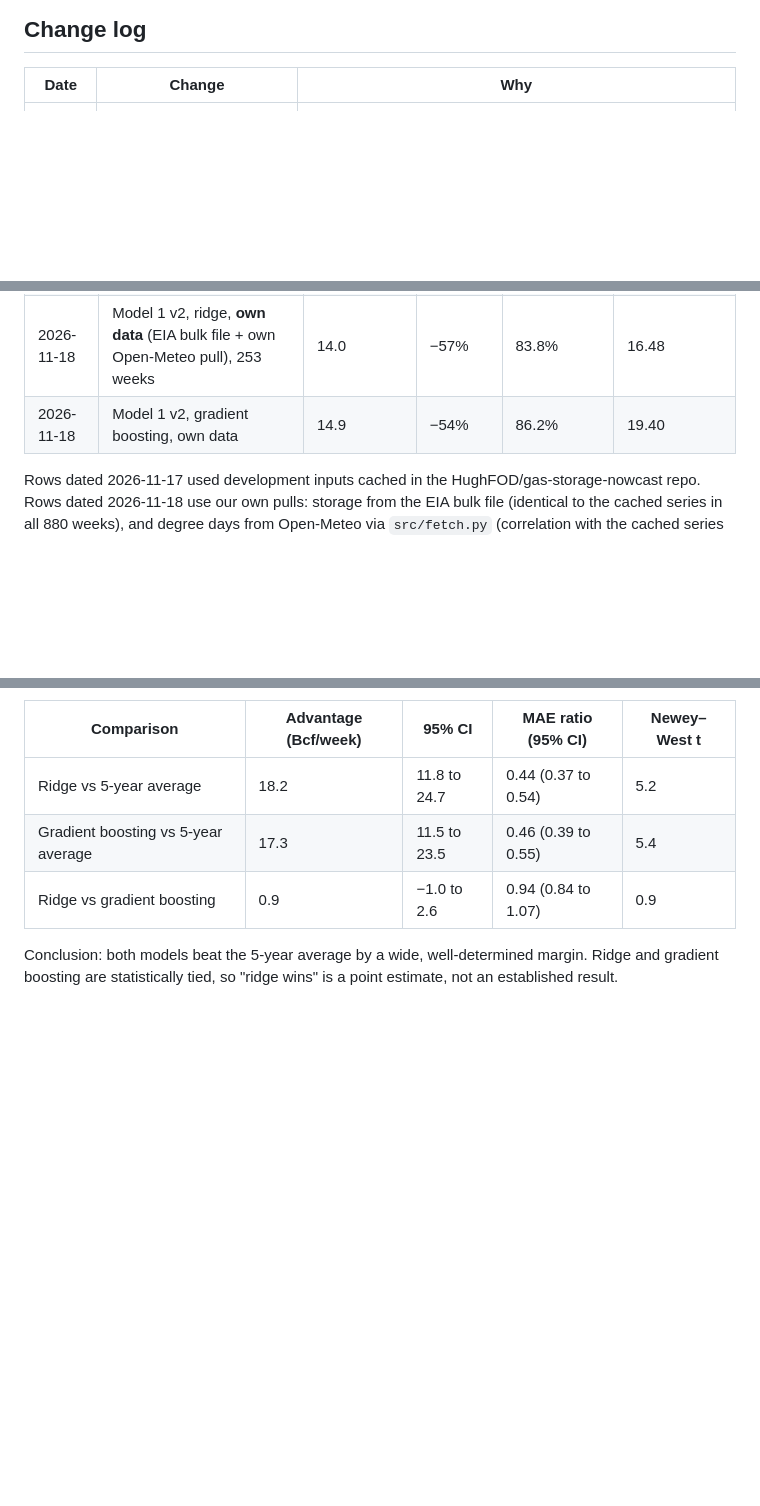
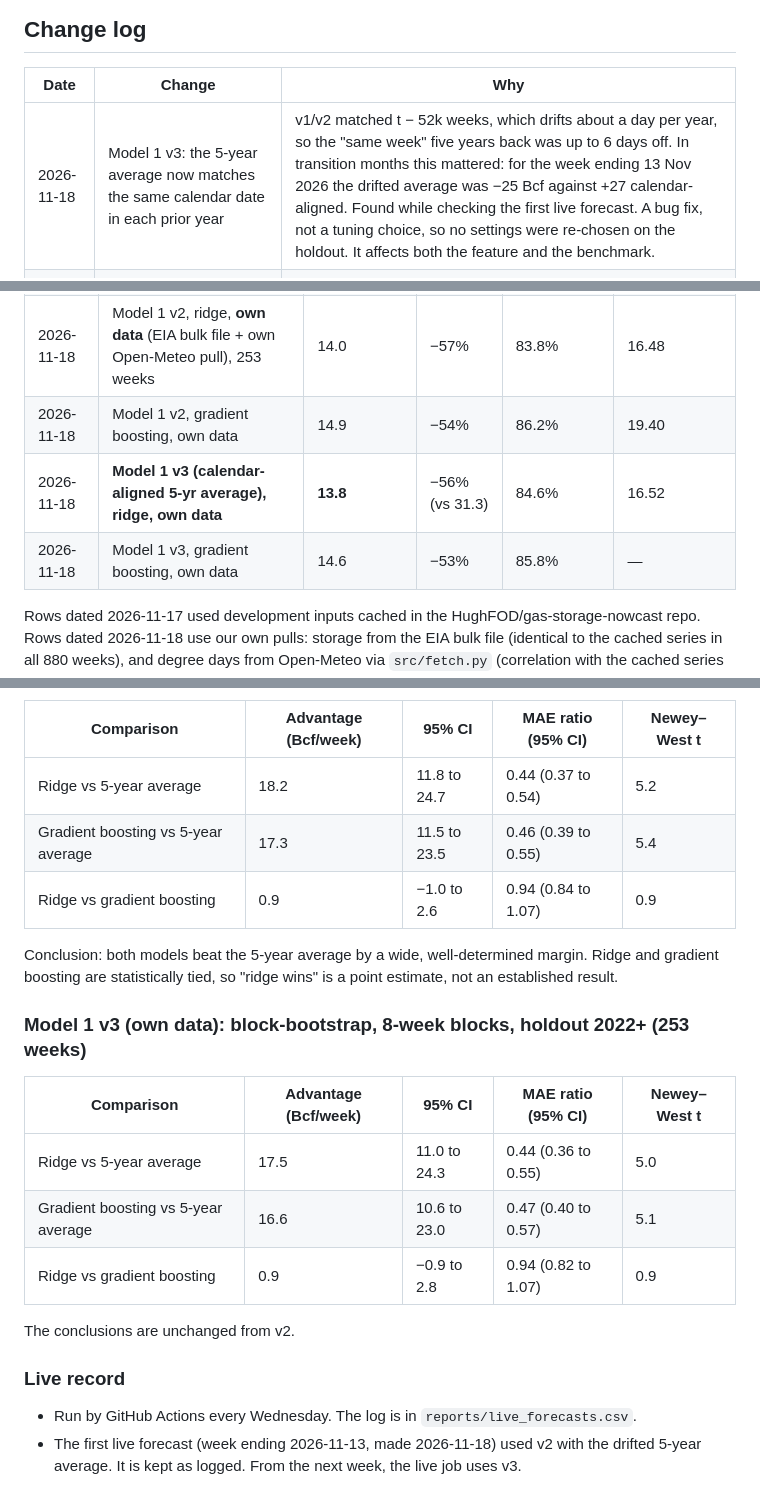
Before and after one commit to mriganksahi-beep/natgas-curve, a Markdown page: reports/protocol.md, 3 parts joined by grey strips. Rendered like a GitHub page; blank space fills up the shorter version.

```diff
--- a/reports/protocol.md
+++ b/reports/protocol.md
@@ -64,6 +64,7 @@ A null result on Model 3 gets reported the same way, as a finding.
 ## Change log
 | Date | Change | Why |
 | --- | --- | --- |
+| 2026-11-18 | Model 1 v3: the 5-year average now matches the same calendar date in each prior year | v1/v2 matched t − 52k weeks, which drifts about a day per year, so the "same week" five years back was up to 6 days off. In transition months this mattered: for the week ending 13 Nov 2026 the drifted average was −25 Bcf against +27 calendar-aligned. Found while checking the first live forecast. A bug fix, not a tuning choice, so no settings were re-chosen on the holdout. It affects both the feature and the benchmark. |
 | 2026-11-17 | Model 1 v2 adds a holiday-week flag (Thanksgiving, Christmas, New Year) | Holiday weeks were the largest misses in the 2022+ holdout. **This was noticed in the holdout first.** It was then checked on 2018–2021, where 6 of 9 holiday weeks were also missed in the same direction (actual draw smaller than forecast). Both v1 and v2 holdout scores are reported. |
 
 ## Results log
@@ -75,6 +76,8 @@ A null result on Model 3 gets reported the same way, as a finding.
 | 2026-11-17 | Model 1 v2 (+holiday), gradient boosting | 14.9 | −54% | 88.4% | 19.21 |
 | 2026-11-18 | Model 1 v2, ridge, **own data** (EIA bulk file + own Open-Meteo pull), 253 weeks | 14.0 | −57% | 83.8% | 16.48 |
 | 2026-11-18 | Model 1 v2, gradient boosting, own data | 14.9 | −54% | 86.2% | 19.40 |
+| 2026-11-18 | **Model 1 v3 (calendar-aligned 5-yr average), ridge, own data** | **13.8** | −56% (vs 31.3) | 84.6% | 16.52 |
+| 2026-11-18 | Model 1 v3, gradient boosting, own data | 14.6 | −53% | 85.8% | — |
 
 Rows dated 2026-11-17 used development inputs cached in the HughFOD/gas-storage-nowcast repo. Rows dated 2026-11-18 use our own pulls: storage from the EIA bulk file (identical to the cached series in all 880 weeks), and degree days from Open-Meteo via `src/fetch.py` (correlation with the cached series 0.9997 for HDD and 0.998 for CDD over 1,142 weeks).
 
@@ -88,3 +91,16 @@ The loss differential is d_t = |benchmark miss| − |model miss|. Intervals use
 | Ridge vs gradient boosting | 0.9 | −1.0 to 2.6 | 0.94 (0.84 to 1.07) | 0.9 |
 
 Conclusion: both models beat the 5-year average by a wide, well-determined margin. Ridge and gradient boosting are statistically tied, so "ridge wins" is a point estimate, not an established result.
+
+### Model 1 v3 (own data): block-bootstrap, 8-week blocks, holdout 2022+ (253 weeks)
+| Comparison | Advantage (Bcf/week) | 95% CI | MAE ratio (95% CI) | Newey–West t |
+| --- | --- | --- | --- | --- |
+| Ridge vs 5-year average | 17.5 | 11.0 to 24.3 | 0.44 (0.36 to 0.55) | 5.0 |
+| Gradient boosting vs 5-year average | 16.6 | 10.6 to 23.0 | 0.47 (0.40 to 0.57) | 5.1 |
+| Ridge vs gradient boosting | 0.9 | −0.9 to 2.8 | 0.94 (0.82 to 1.07) | 0.9 |
+
+The conclusions are unchanged from v2.
+
+### Live record
+- Run by GitHub Actions every Wednesday. The log is in `reports/live_forecasts.csv`.
+- The first live forecast (week ending 2026-11-13, made 2026-11-18) used v2 with the drifted 5-year average. It is kept as logged. From the next week, the live job uses v3.
```
Also changed, not shown: README.md (+4 -4 lines), reports/figures/model1_holdout.png, 7 other files.
